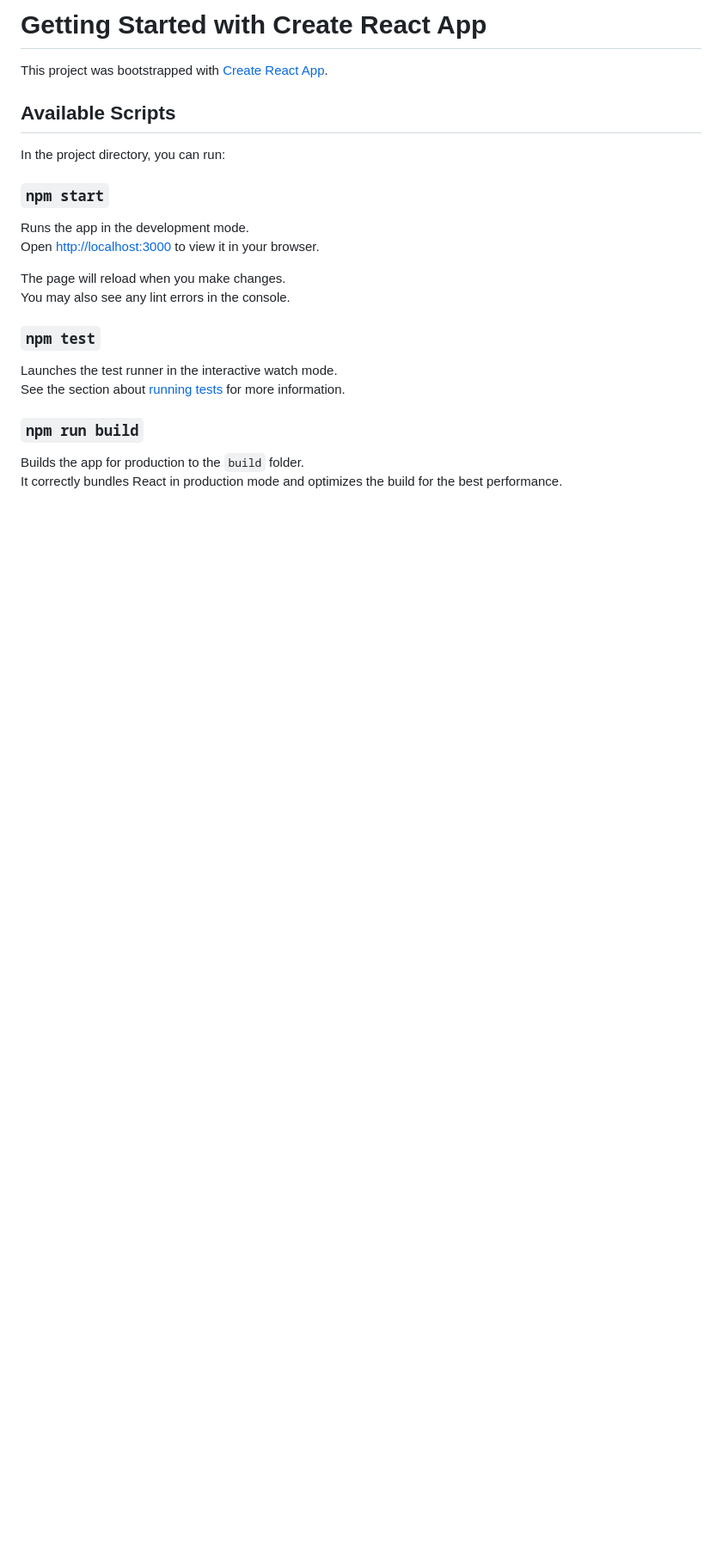
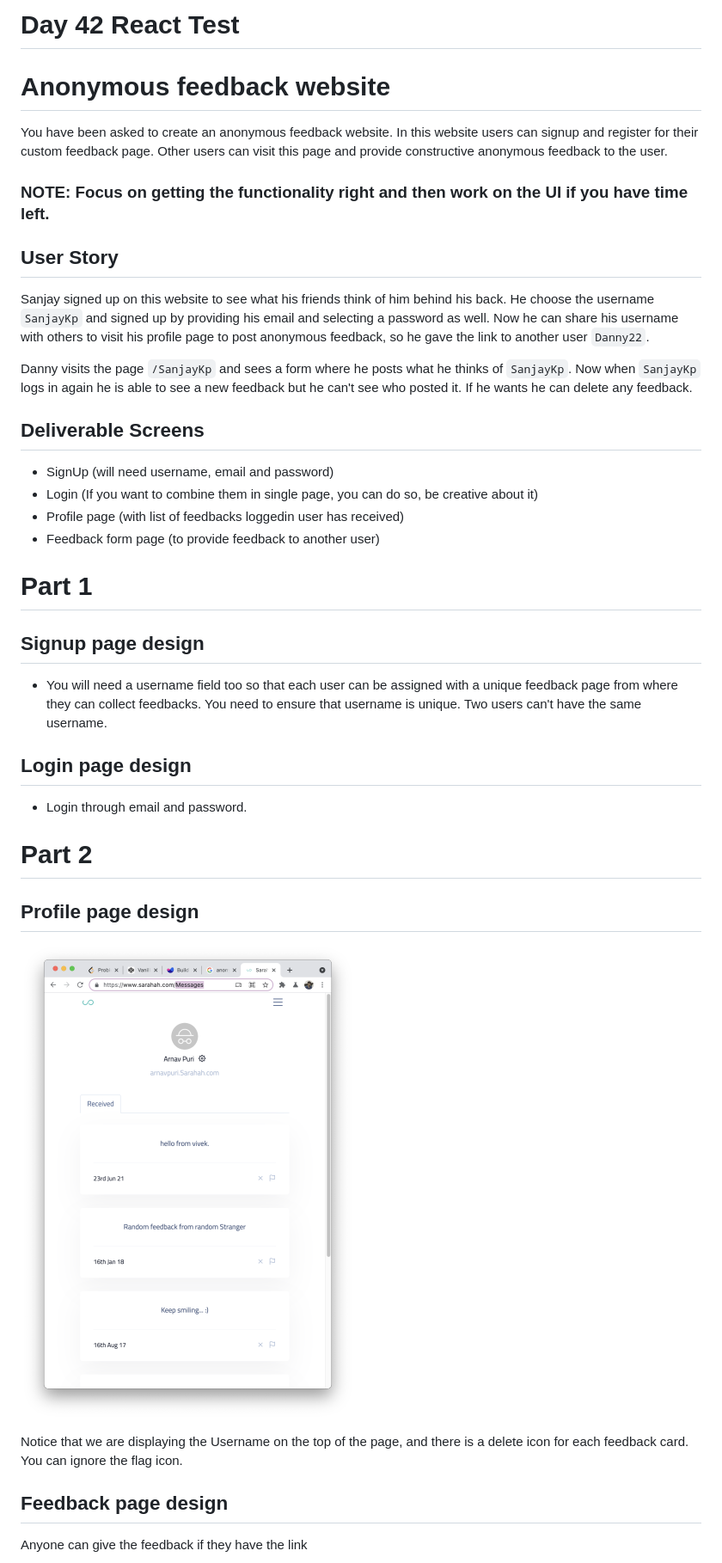
Before and after one commit to AhindraD/feedback-app, a Markdown page: README.md, the part around one of its changes. Shown at 86% size. GitHub-like rendering; pictures changed too: images/profile.png (added); blank space fills up the shorter version.

```diff
--- a/README.md
+++ b/README.md
@@ -1,26 +1,37 @@
-# Getting Started with Create React App
+# Day 42 React Test
 
-This project was bootstrapped with [Create React App](https://github.com/facebook/create-react-app).
+# Anonymous feedback website
+You have been asked to create an anonymous feedback website. In this website users can signup and register for their custom feedback page.
+Other users can visit this page and provide constructive anonymous feedback to the user.
 
-## Available Scripts
+### NOTE: Focus on getting the functionality right and then work on the UI if you have time left.
 
-In the project directory, you can run:
+## User Story
+Sanjay signed up on this website to see what his friends think of him behind his back. He choose the username `SanjayKp` and signed up by providing his email and selecting a password as well. Now he can share his username with others to visit his profile page to post anonymous feedback, so he gave the link to another user `Danny22`.
 
-### `npm start`
+Danny visits the page `/SanjayKp` and sees a form where he posts what he thinks of `SanjayKp`.
+Now when `SanjayKp` logs in again he is able to see a new feedback but he can't see who posted it. If he wants he can delete any feedback.
 
-Runs the app in the development mode.\
-Open [http://localhost:3000](http://localhost:3000) to view it in your browser.
+## Deliverable Screens
+- SignUp (will need username, email and password)
+- Login (If you want to combine them in single page, you can do so, be creative about it)
+- Profile page (with list of feedbacks loggedin user has received)
+- Feedback form page (to provide feedback to another user)
 
-The page will reload when you make changes.\
-You may also see any lint errors in the console.
+# Part 1
+## Signup page design
+- You will need a username field too so that each user can be assigned with a unique feedback page from where they can collect feedbacks.
+You need to ensure that username is unique. Two users can't have the same username.
 
-### `npm test`
+##  Login page design
+- Login through email and password.
 
-Launches the test runner in the interactive watch mode.\
-See the section about [running tests](https://facebook.github.io/create-react-app/docs/running-tests) for more information.
+# Part 2
+## Profile page design
+![Profile page](./images/profile.png)
 
-### `npm run build`
+Notice that we are displaying the Username on the top of the page, and there is a delete icon for each feedback card. You can ignore the flag icon.
 
-Builds the app for production to the `build` folder.\
-It correctly bundles React in production mode and optimizes the build for the best performance.
+## Feedback page design
+Anyone can give the feedback if they have the link
 
```
Also changed, not shown: other parts of README.md (+6 -42 lines), images/feedback.png (added), 13 other files.
